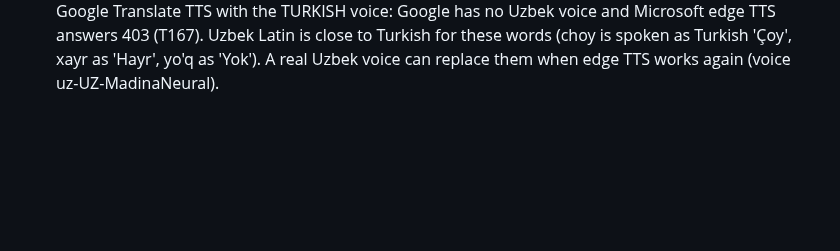
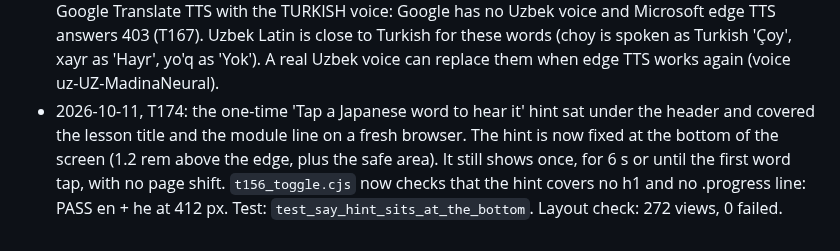
Before and after one commit to Sveder/trip-companion, a Markdown page: devpost/checklist.md, the part around the change. GitHub-like rendering; blank space fills up the shorter version.

Commit message:
Checklist: T174 revision note

```diff
--- a/devpost/checklist.md
+++ b/devpost/checklist.md
@@ -260,3 +260,4 @@ Builder: Michael's factory (`tools/factory/`), one slice per developer run, prog
 - 2026-10-11, feedback T162 (Michael: 'Catch the word' is the same game as the sushi train): the words lesson page is a new kind `match`, 'Put the word where it belongs'. Round 1 'When do you say it?': 4 new time-of-day pictures (morning, day, evening, night) and 4 word plates (ohayou, konnichiwa, konbanwa, oyasumi). A plate goes in by a drag (pointer events, touch and mouse), by two taps, or by OK on the TV remote. A right drop fills the slot and says the word; a wrong drop shakes the plate back and flashes the picture red. tv.js now skips disabled buttons. Part B: round 2 'Which picture?' with 6 word pictures (thank you, yes, no, before we eat, excuse me, goodbye) in a 3x2 grid and 6 plates; 'Again' after the last round starts over at round 1. A match-game picture is a drop target, so the itadakimasu talk test skips it; the plate says the word when it lands.
 - 2026-10-11, feedback T165 (TV test with Michael on the LG webOS 6 browser, 12:15): with the page focused, the real remote works: RIGHT moved to Uzbekistan, LEFT back, OK opened Japan (T85 device test). Problem found: after a load the browser window often has no keyboard focus, so no key reaches the page until the first OK, which arrives as mousedown + click at the pointer. Fix in static/js/tv.js: TV mode calls window.focus() on load, pageshow and visibilitychange; a click into a window with no focus, with the pointer at rest for 1 s, counts as OK on the focused card, also when the pointer moved after the last key. Network keys from bscpylgtv never reach the page, so only the real remote can confirm this on the TV. Evidence: devpost/tv-evidence/2026-10-11/.
 - 2026-10-11, feedback T171 (Michael: Uzbekistan as a real choice with about 3 short modules, for the demo): `content/uzbekistan/` holds three modules, one lesson each, 5 pages each, en + he: Uzbek food (plov/osh, non, somsa, choy, a picture quiz), Uzbek words (salom, rahmat, ha and yo'q flip cards, xayr, a quiz), Places and manners (the Registan in Samarkand, the bazaar, tea for guests with the half-full bowl, shoes off at the door, a quiz). Photos from Wikimedia Commons with credits; the word pictures are drawn SVGs with an emoji. The guide is the neutral plane mark. The trip form takes every ready country from `previews.yaml`; a welcome country card opens the form with that country chosen. For a trip that is not to Japan, the course, finished and highlights headings name the country, and the Japan-only photo hunt (nav link, 'We are in Japan now') is hidden. The 11 Uzbek word mp3s come from Google Translate TTS with the TURKISH voice: Google has no Uzbek voice and Microsoft edge TTS answers 403 (T167). Uzbek Latin is close to Turkish for these words (choy is spoken as Turkish 'Çoy', xayr as 'Hayr', yo'q as 'Yok'). A real Uzbek voice can replace them when edge TTS works again (voice uz-UZ-MadinaNeural).
+- 2026-10-11, T174: the one-time 'Tap a Japanese word to hear it' hint sat under the header and covered the lesson title and the module line on a fresh browser. The hint is now fixed at the bottom of the screen (1.2 rem above the edge, plus the safe area). It still shows once, for 6 s or until the first word tap, with no page shift. `t156_toggle.cjs` now checks that the hint covers no h1 and no .progress line: PASS en + he at 412 px. Test: `test_say_hint_sits_at_the_bottom`. Layout check: 272 views, 0 failed.
```
